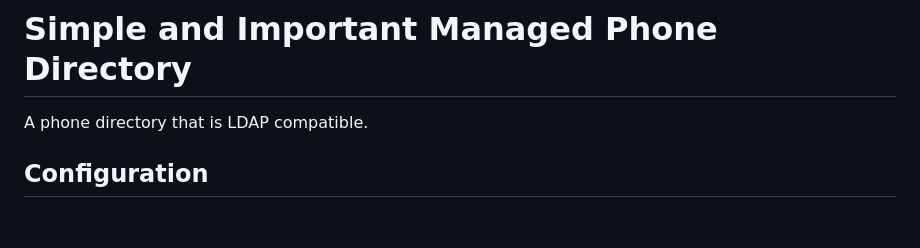
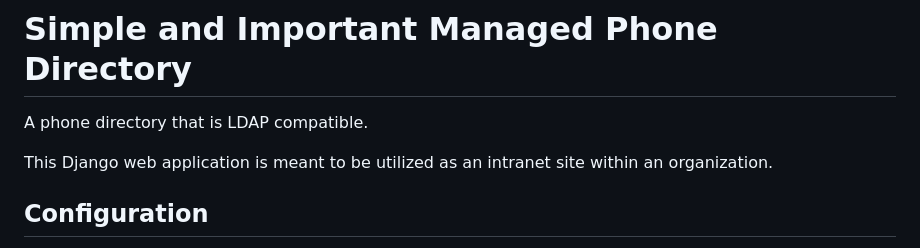
Before and after one commit to dixonbegay/simpdir, a Markdown page: readme.md, the part around the change. Rendered like a GitHub page; blank space fills up the shorter version.

Commit message:
Added info about how this web app is meant to be used.

```diff
--- a/readme.md
+++ b/readme.md
@@ -1,6 +1,8 @@
 # Simple and Important Managed Phone Directory
 
 A phone directory that is LDAP compatible.
+
+This Django web application is meant to be utilized as an intranet site within an organization.
 
 ## Configuration
 
```
